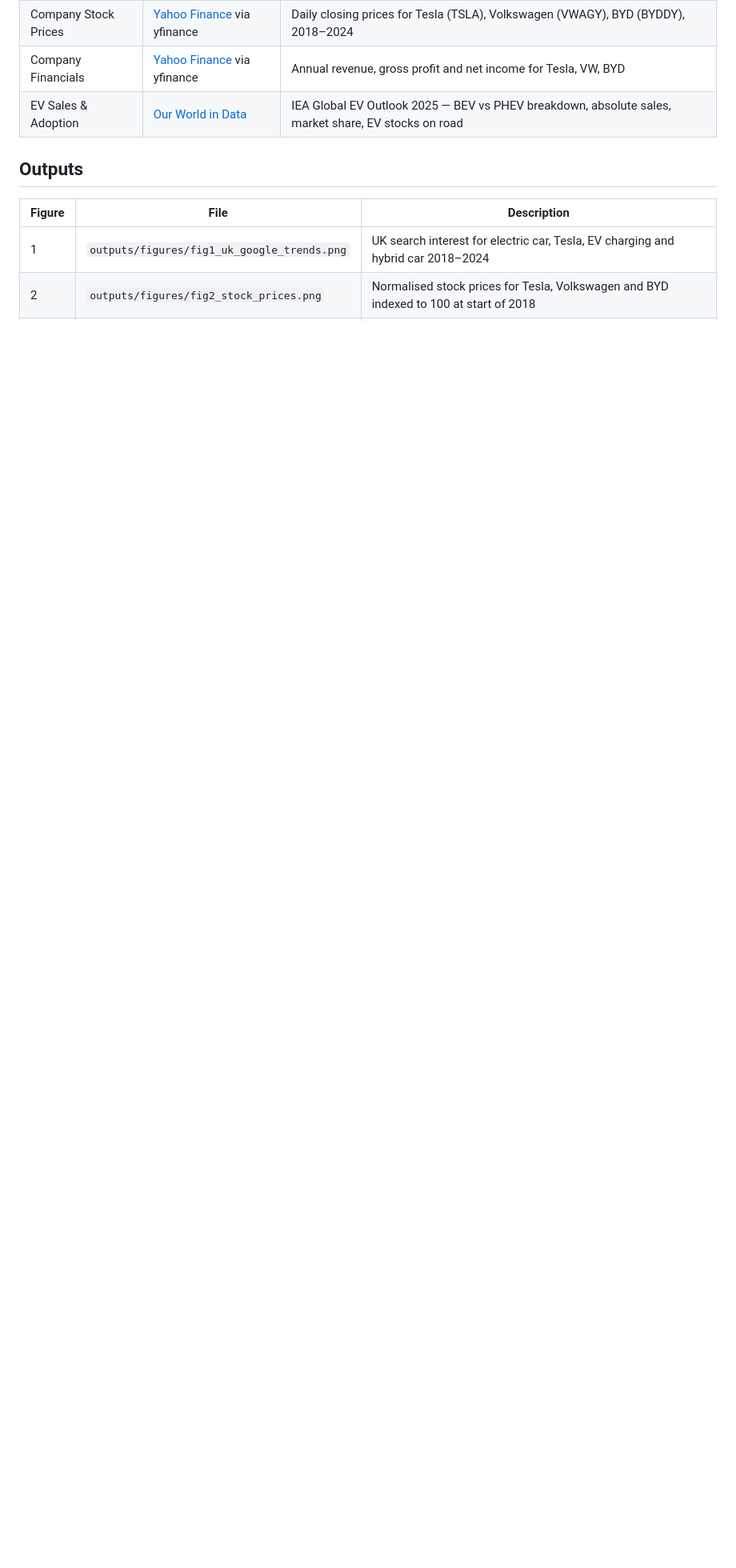
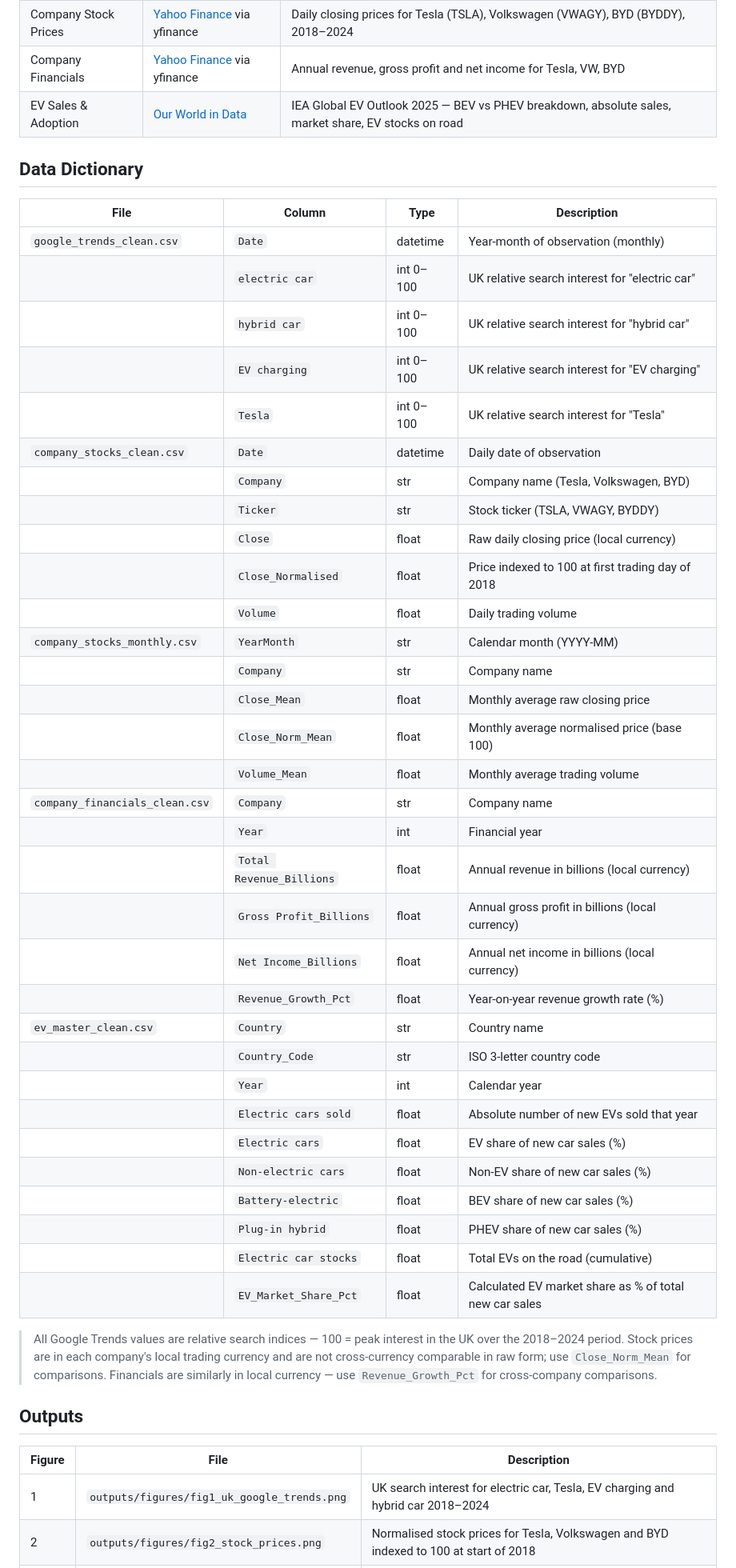
Before and after one commit to dcf204/Empirical-Project-EV-transition-analysis-, a Markdown page: README.md, the part around the change. Shown at 80% size. Drawn GitHub-style; blank space fills up the shorter version.

Commit message:
Adding data dictionary to README
Added a data dictionary section detailing the structure and types of data for various CSV files used in the project.

```diff
--- a/README.md
+++ b/README.md
@@ -78,6 +78,46 @@ See  `requirements.txt`
 | Company Financials | [Yahoo Finance](https://finance.yahoo.com) via yfinance | Annual revenue, gross profit and net income for Tesla, VW, BYD |
 | EV Sales & Adoption | [Our World in Data](https://ourworldindata.org) | IEA Global EV Outlook 2025 — BEV vs PHEV breakdown, absolute sales, market share, EV stocks on road |
 
+## Data Dictionary
+
+| File | Column | Type | Description |
+| --- | --- | --- | --- |
+| `google_trends_clean.csv` | `Date` | datetime | Year-month of observation (monthly) |
+| | `electric car` | int 0–100 | UK relative search interest for "electric car" |
+| | `hybrid car` | int 0–100 | UK relative search interest for "hybrid car" |
+| | `EV charging` | int 0–100 | UK relative search interest for "EV charging" |
+| | `Tesla` | int 0–100 | UK relative search interest for "Tesla" |
+| `company_stocks_clean.csv` | `Date` | datetime | Daily date of observation |
+| | `Company` | str | Company name (Tesla, Volkswagen, BYD) |
+| | `Ticker` | str | Stock ticker (TSLA, VWAGY, BYDDY) |
+| | `Close` | float | Raw daily closing price (local currency) |
+| | `Close_Normalised` | float | Price indexed to 100 at first trading day of 2018 |
+| | `Volume` | float | Daily trading volume |
+| `company_stocks_monthly.csv` | `YearMonth` | str | Calendar month (YYYY-MM) |
+| | `Company` | str | Company name |
+| | `Close_Mean` | float | Monthly average raw closing price |
+| | `Close_Norm_Mean` | float | Monthly average normalised price (base 100) |
+| | `Volume_Mean` | float | Monthly average trading volume |
+| `company_financials_clean.csv` | `Company` | str | Company name |
+| | `Year` | int | Financial year |
+| | `Total Revenue_Billions` | float | Annual revenue in billions (local currency) |
+| | `Gross Profit_Billions` | float | Annual gross profit in billions (local currency) |
+| | `Net Income_Billions` | float | Annual net income in billions (local currency) |
+| | `Revenue_Growth_Pct` | float | Year-on-year revenue growth rate (%) |
+| `ev_master_clean.csv` | `Country` | str | Country name |
+| | `Country_Code` | str | ISO 3-letter country code |
+| | `Year` | int | Calendar year |
+| | `Electric cars sold` | float | Absolute number of new EVs sold that year |
+| | `Electric cars` | float | EV share of new car sales (%) |
+| | `Non-electric cars` | float | Non-EV share of new car sales (%) |
+| | `Battery-electric` | float | BEV share of new car sales (%) |
+| | `Plug-in hybrid` | float | PHEV share of new car sales (%) |
+| | `Electric car stocks` | float | Total EVs on the road (cumulative) |
+| | `EV_Market_Share_Pct` | float | Calculated EV market share as % of total new car sales |
+
+> All Google Trends values are relative search indices — 100 = peak interest in the UK over the 2018–2024 period. Stock prices are in each company's local trading currency and are not cross-currency comparable in raw form; use `Close_Norm_Mean` for comparisons. Financials are similarly in local currency — use `Revenue_Growth_Pct` for cross-company comparisons.
+
+
 ## Outputs
 
 | Figure | File | Description |
```
